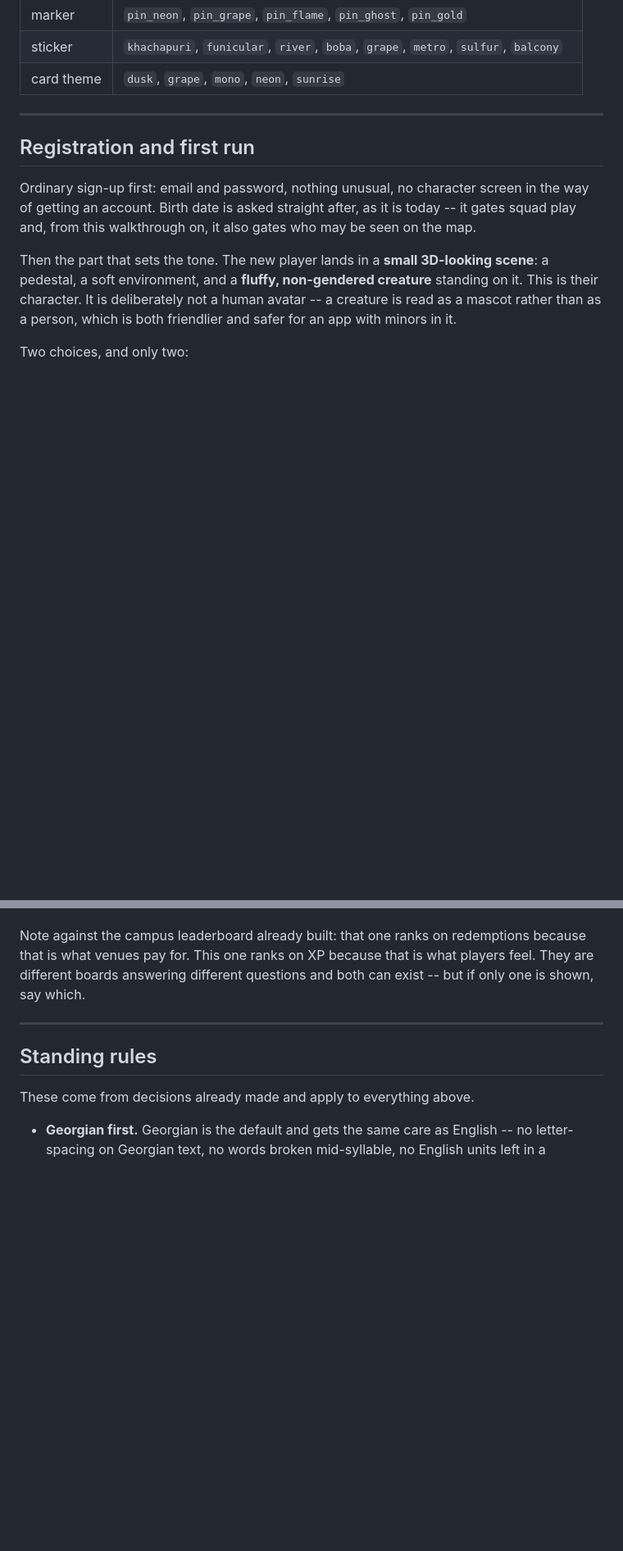
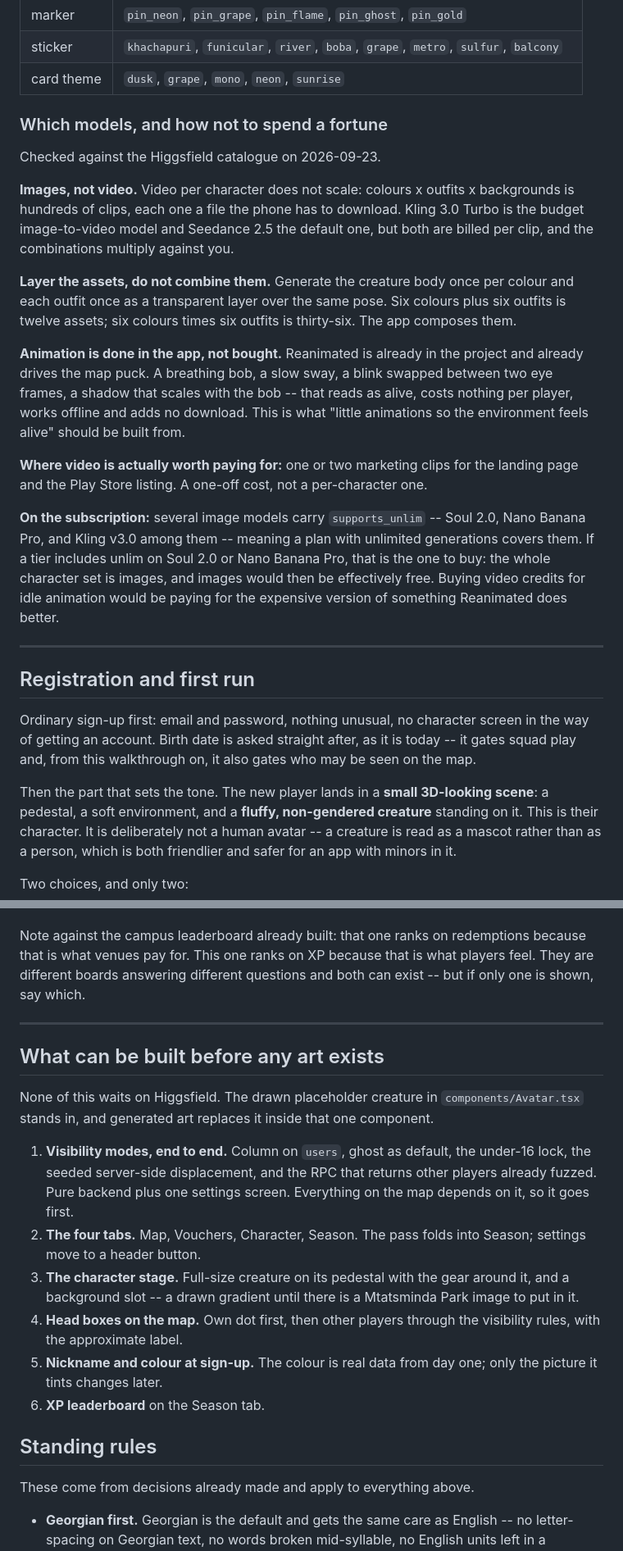
Before and after one commit to GridlyTeam/TbilisiQuest, a Markdown page: docs/DESIGN_DIRECTION.md, 2 parts joined by grey strips. Shown at 82% size. GitHub-like rendering; blank space fills up the shorter version.

Commit message:
Record the art plan and what can be built without it
Images rather than video, layered rather than combined, and the idle
animation done in Reanimated instead of bought: six colours plus six
outfits is twelve assets, six times six is thirty-six, and a breathing
bob costs nothing per player where a video clip costs a download.

Also writes down the two decisions taken since: under 16 ghost mode is a
lock rather than a default, and another player's head box has to say it
is approximate or a jumping icon reads as a broken map.

```diff
--- a/docs/DESIGN_DIRECTION.md
+++ b/docs/DESIGN_DIRECTION.md
@@ -36,6 +36,37 @@ Generated art drops in behind that component; nothing else moves. The
 | marker | `pin_neon`, `pin_grape`, `pin_flame`, `pin_ghost`, `pin_gold` |
 | sticker | `khachapuri`, `funicular`, `river`, `boba`, `grape`, `metro`, `sulfur`, `balcony` |
 | card theme | `dusk`, `grape`, `mono`, `neon`, `sunrise` |
+
+### Which models, and how not to spend a fortune
+
+Checked against the Higgsfield catalogue on 2026-09-23.
+
+**Images, not video.** Video per character does not scale: colours x outfits x
+backgrounds is hundreds of clips, each one a file the phone has to download.
+Kling 3.0 Turbo is the budget image-to-video model and Seedance 2.5 the default
+one, but both are billed per clip, and the combinations multiply against you.
+
+**Layer the assets, do not combine them.** Generate the creature body once per
+colour and each outfit once as a transparent layer over the same pose. Six
+colours plus six outfits is twelve assets; six colours times six outfits is
+thirty-six. The app composes them.
+
+**Animation is done in the app, not bought.** Reanimated is already in the
+project and already drives the map puck. A breathing bob, a slow sway, a blink
+swapped between two eye frames, a shadow that scales with the bob -- that reads
+as alive, costs nothing per player, works offline and adds no download. This is
+what "little animations so the environment feels alive" should be built from.
+
+**Where video is actually worth paying for:** one or two marketing clips for the
+landing page and the Play Store listing. A one-off cost, not a per-character
+one.
+
+**On the subscription:** several image models carry `supports_unlim` -- Soul
+2.0, Nano Banana Pro, and Kling v3.0 among them -- meaning a plan with
+unlimited generations covers them. If a tier includes unlim on Soul 2.0 or Nano
+Banana Pro, that is the one to buy: the whole character set is images, and
+images would then be effectively free. Buying video credits for idle animation
+would be paying for the expensive version of something Reanimated does better.
 
 ---
 
@@ -165,6 +208,27 @@ questions and both can exist -- but if only one is shown, say which.
 
 ---
 
+## What can be built before any art exists
+
+None of this waits on Higgsfield. The drawn placeholder creature in
+`components/Avatar.tsx` stands in, and generated art replaces it inside that one
+component.
+
+1. **Visibility modes, end to end.** Column on `users`, ghost as default, the
+   under-16 lock, the seeded server-side displacement, and the RPC that returns
+   other players already fuzzed. Pure backend plus one settings screen. Everything
+   on the map depends on it, so it goes first.
+2. **The four tabs.** Map, Vouchers, Character, Season. The pass folds into
+   Season; settings move to a header button.
+3. **The character stage.** Full-size creature on its pedestal with the gear
+   around it, and a background slot -- a drawn gradient until there is a
+   Mtatsminda Park image to put in it.
+4. **Head boxes on the map.** Own dot first, then other players through the
+   visibility rules, with the approximate label.
+5. **Nickname and colour at sign-up.** The colour is real data from day one; only
+   the picture it tints changes later.
+6. **XP leaderboard** on the Season tab.
+
 ## Standing rules
 
 These come from decisions already made and apply to everything above.
```
Also changed, not shown: other parts of docs/DESIGN_DIRECTION.md (+12 -0 lines).
